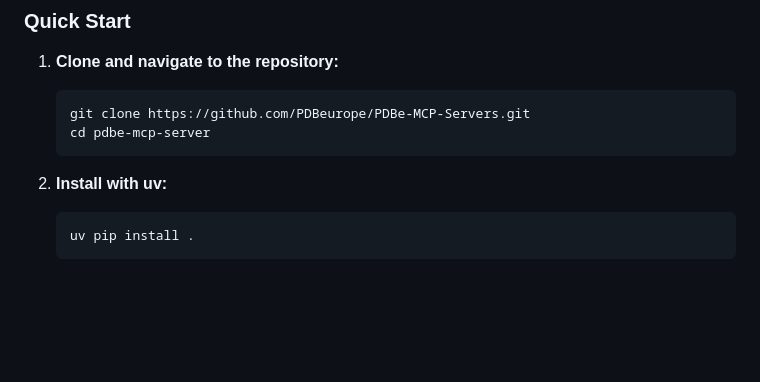
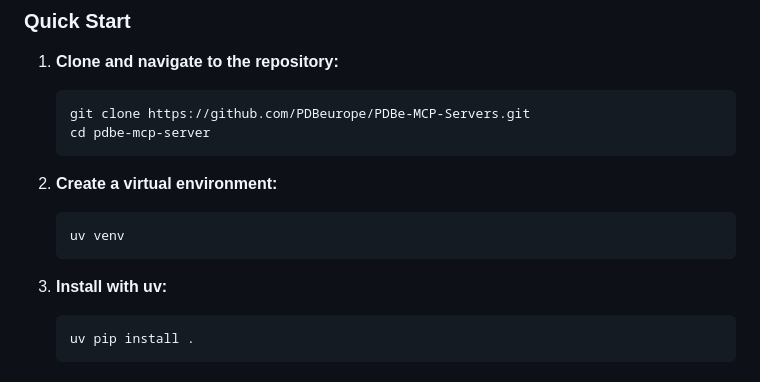
Before and after one commit to PDBeurope/PDBe-MCP-Servers, a Markdown page: README.md, the part around the change. GitHub-like rendering; blank space fills up the shorter version.

Commit message:
Add virtual env step in readme

````diff
--- a/README.md
+++ b/README.md
@@ -18,7 +18,12 @@ A set of Model Context Protocol (MCP) servers that provides seamless access to t
    cd pdbe-mcp-server
    ```
 
-2. **Install with uv:**
+2. **Create a virtual environment:**
+   ```bash
+   uv venv
+   ```
+
+3. **Install with uv:**
    ```bash
    uv pip install .
    ```
````
